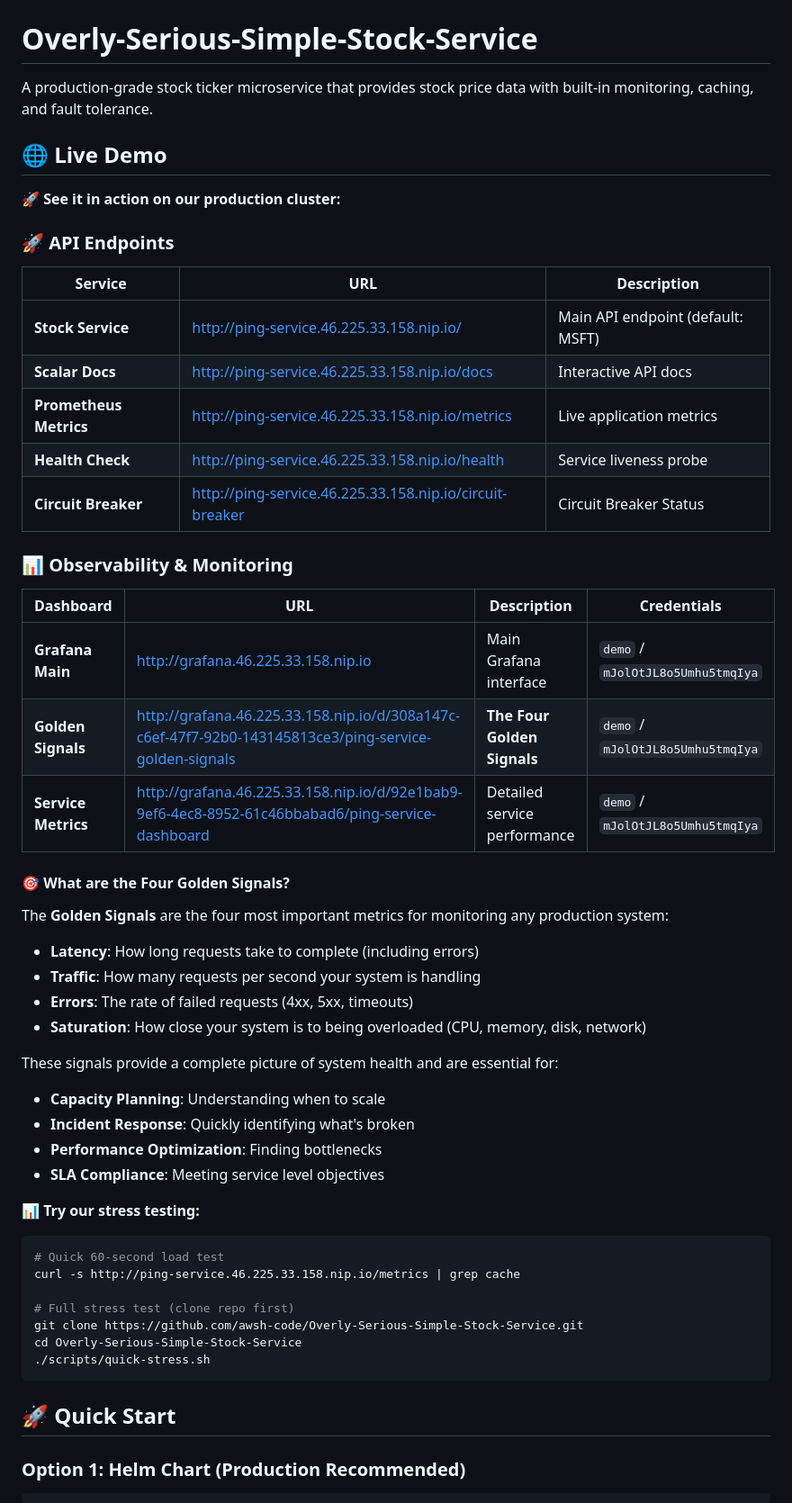
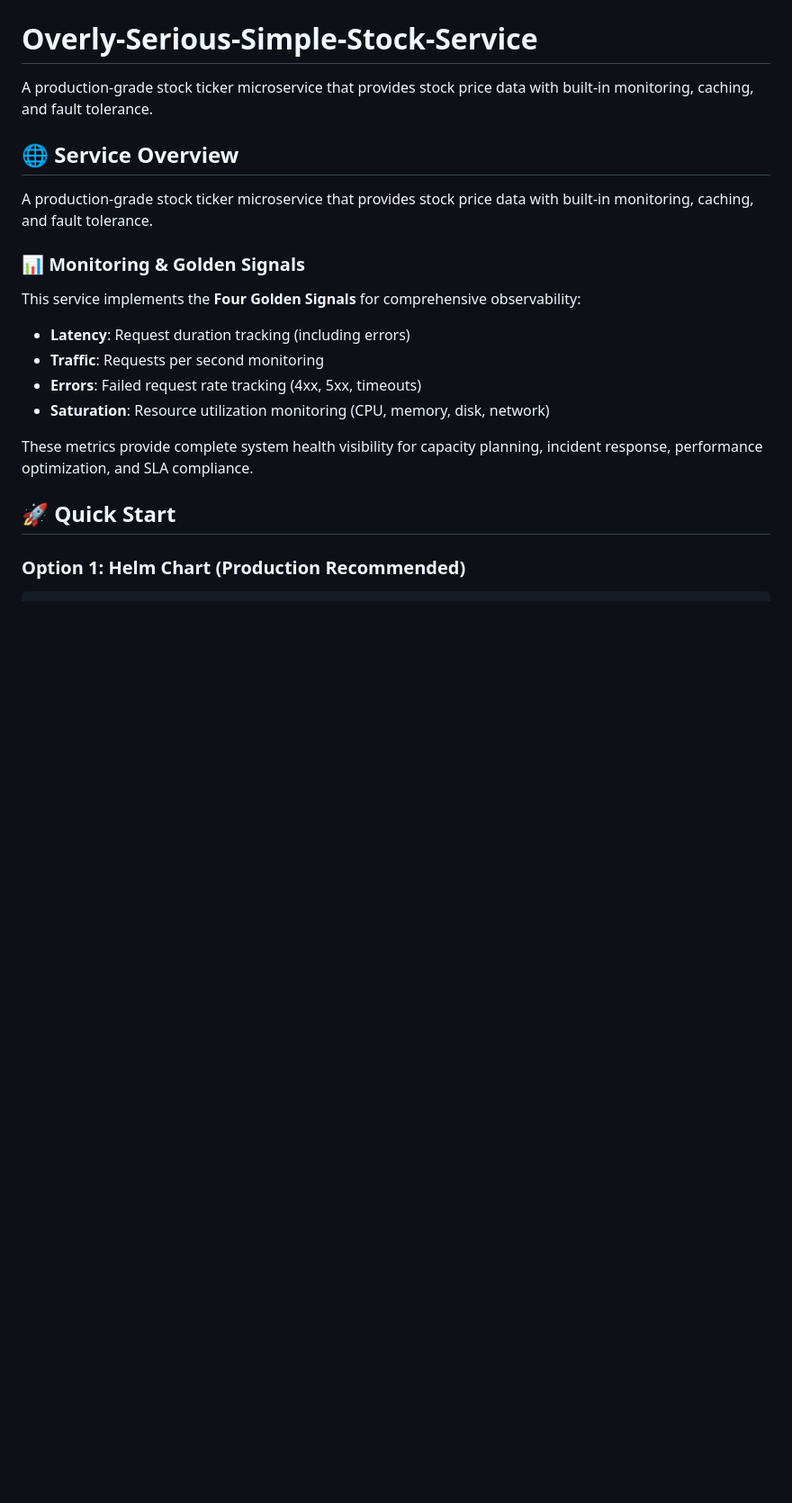
Before and after one commit to awsh-code/Overly-Serious-Simple-Stock-Service, a Markdown page: README.md, the part around the change. Shown at 90% size. Rendered like a GitHub page; blank space fills up the shorter version.

Commit message:
Remove demo section and reintroduce Golden Signals in a professional way

````diff
--- a/README.md
+++ b/README.md
@@ -2,50 +2,20 @@
 
 A production-grade stock ticker microservice that provides stock price data with built-in monitoring, caching, and fault tolerance.
 
-## 🌐 Live Demo
+## 🌐 Service Overview
 
-**🚀 See it in action on our production cluster:**
+A production-grade stock ticker microservice that provides stock price data with built-in monitoring, caching, and fault tolerance.
 
-### 🚀 API Endpoints
-| Service | URL | Description |
-|---------|-----|-------------|
-| **Stock Service**      | [http://ping-service.46.225.33.158.nip.io/](http://ping-service.46.225.33.158.nip.io/) | Main API endpoint (default: MSFT) |
-| **Scalar Docs**        | [http://ping-service.46.225.33.158.nip.io/docs](http://ping-service.46.225.33.158.nip.io/docs) | Interactive API docs |
-| **Prometheus Metrics**   | [http://ping-service.46.225.33.158.nip.io/metrics](http://ping-service.46.225.33.158.nip.io/metrics) | Live application metrics |
-| **Health Check**         | [http://ping-service.46.225.33.158.nip.io/health](http://ping-service.46.225.33.158.nip.io/health) | Service liveness probe |
-| **Circuit Breaker**      | [http://ping-service.46.225.33.158.nip.io/circuit-breaker](http://ping-service.46.225.33.158.nip.io/circuit-breaker) | Circuit Breaker Status |
+### 📊 Monitoring & Golden Signals
 
-### 📊 Observability & Monitoring
-| Dashboard | URL | Description | Credentials |
-|-----------|-----|-------------|-------------|
-| **Grafana Main**         | [http://grafana.46.225.33.158.nip.io](http://grafana.46.225.33.158.nip.io) | Main Grafana interface | `demo` / `mJolOtJL8o5Umhu5tmqIya` |
-| **Golden Signals**       | [http://grafana.46.225.33.158.nip.io/d/308a147c-c6ef-47f7-92b0-143145813ce3/ping-service-golden-signals](http://grafana.46.225.33.158.nip.io/d/308a147c-c6ef-47f7-92b0-143145813ce3/ping-service-golden-signals) | **The Four Golden Signals** | `demo` / `mJolOtJL8o5Umhu5tmqIya` |
-| **Service Metrics**      | [http://grafana.46.225.33.158.nip.io/d/92e1bab9-9ef6-4ec8-8952-61c46bbabad6/ping-service-dashboard](http://grafana.46.225.33.158.nip.io/d/92e1bab9-9ef6-4ec8-8952-61c46bbabad6/ping-service-dashboard) | Detailed service performance | `demo` / `mJolOtJL8o5Umhu5tmqIya` |
+This service implements the **Four Golden Signals** for comprehensive observability:
 
-#### 🎯 What are the Four Golden Signals?
-The **Golden Signals** are the four most important metrics for monitoring any production system:
+- **Latency**: Request duration tracking (including errors)
+- **Traffic**: Requests per second monitoring
+- **Errors**: Failed request rate tracking (4xx, 5xx, timeouts)
+- **Saturation**: Resource utilization monitoring (CPU, memory, disk, network)
 
-- **Latency**: How long requests take to complete (including errors)
-- **Traffic**: How many requests per second your system is handling
-- **Errors**: The rate of failed requests (4xx, 5xx, timeouts)
-- **Saturation**: How close your system is to being overloaded (CPU, memory, disk, network)
-
-These signals provide a complete picture of system health and are essential for:
-- **Capacity Planning**: Understanding when to scale
-- **Incident Response**: Quickly identifying what's broken
-- **Performance Optimization**: Finding bottlenecks
-- **SLA Compliance**: Meeting service level objectives
-
-**📊 Try our stress testing:**
-```bash
-# Quick 60-second load test
-curl -s http://ping-service.46.225.33.158.nip.io/metrics | grep cache
-
-# Full stress test (clone repo first)
-git clone https://github.com/awsh-code/Overly-Serious-Simple-Stock-Service.git
-cd Overly-Serious-Simple-Stock-Service
-./scripts/quick-stress.sh
-```
+These metrics provide complete system health visibility for capacity planning, incident response, performance optimization, and SLA compliance.
 
 ## 🚀 Quick Start
 
````
